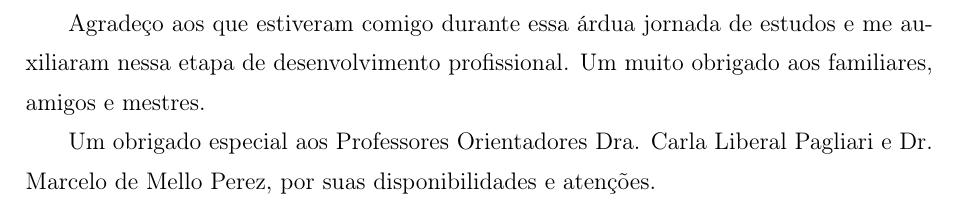
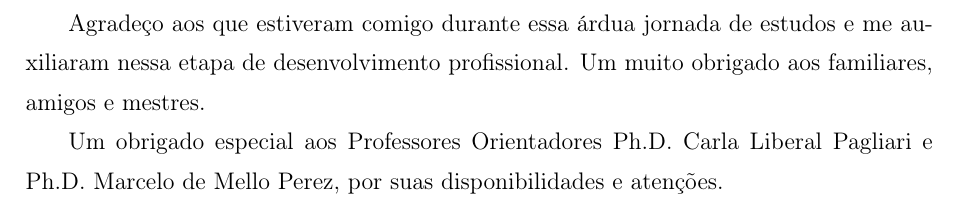
Before and after one commit to avelin0/pfc-relatorio, a LaTeX thesis (main.tex, which reads pre-texto.tex): part of page 6 of 24, cut so that both start at the same text. The pictures show the PDF file main.pdf that the author committed with the source.

Commit message:
dados-pfc atualizados

```diff
--- a/pre-texto.tex
+++ b/pre-texto.tex
@@ -55,7 +55,7 @@ Dedico aos meus pais e familiares pelo amor incondicional e pelos valores e ensi
 Agradeço aos que estiveram comigo durante essa árdua jornada de estudos e me auxiliaram nessa etapa de desenvolvimento profissional.
 Um muito obrigado aos familiares, amigos e mestres.\\
 \indent
-Um obrigado especial aos Professores Orientadores Dra. Carla Liberal Pagliari e Dr. Marcelo de Mello Perez, por suas disponibilidades e atenções.
+Um obrigado especial aos Professores Orientadores Ph.D. Carla Liberal Pagliari e Ph.D. Marcelo de Mello Perez, por suas disponibilidades e atenções.
 }%
 \makethanks
 
```
Also changed, not shown: img/artigo1.eps (deleted), main.pdf, 2 other files.
